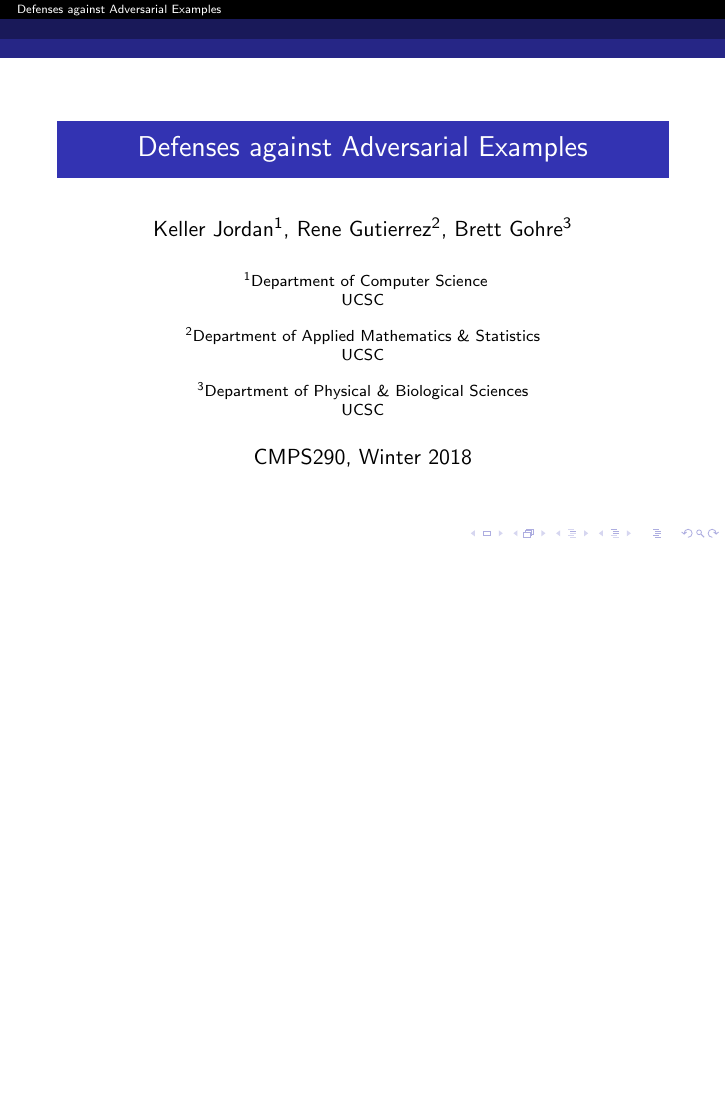
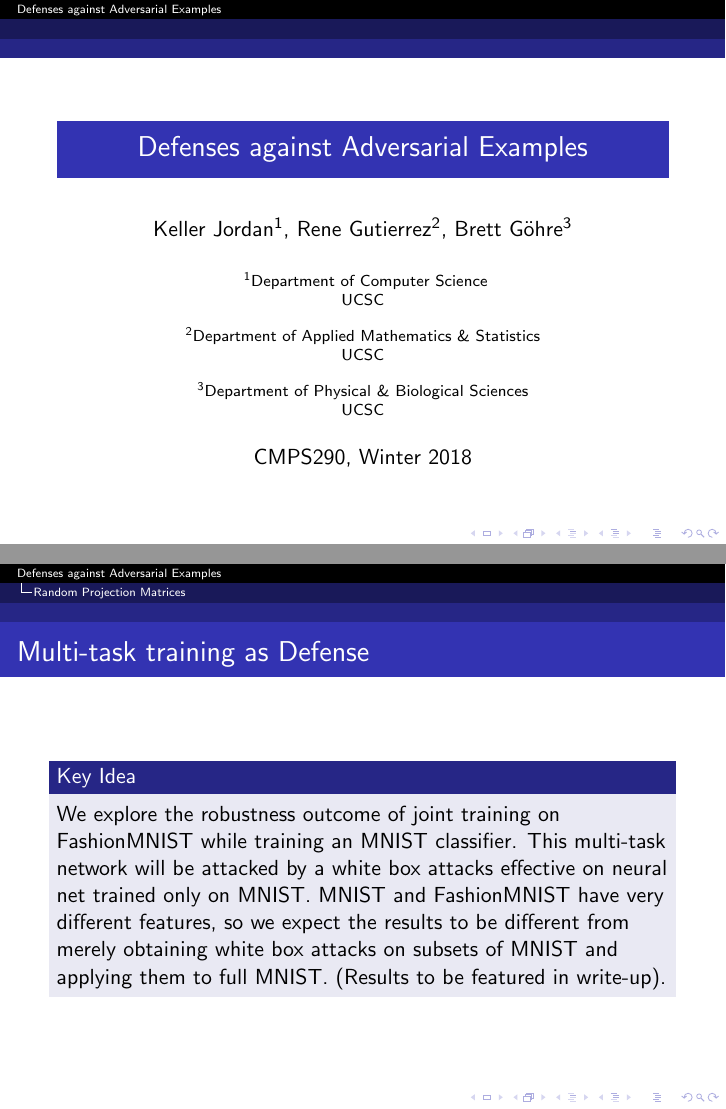
Before and after one commit to KellerJordan/Adversarial-Defenses-Talk, LaTeX slides (Presentation.tex): page 1 of 28 before the commit and pages 1 and 16 of 29 after it, the two joined at a grey line, the shorter picture padded with empty space. Compiled offline with pdfLaTeX.

Commit message:
add slide from brett

```diff
--- a/Presentation.tex
+++ b/Presentation.tex
@@ -79,7 +79,7 @@
 % - Give the names in the same order as the appear in the paper.
 % - Use the \inst{?} command only if the authors have different
 %   affiliation.
-\author{Keller Jordan$^1$, Rene Gutierrez$^2$, Brett Gohre$^3$}
+\author{Keller Jordan$^1$, Rene Gutierrez$^2$, Brett G\"ohre$^3$}
 
 %%% Author Affiliation %%% - Optional
 % - Use the \inst command only if there are several affiliations.
@@ -294,6 +295,12 @@ UCSC
 			\subfloat[588]{\includegraphics[width=0.25\linewidth]{co32.png}}
 			\subfloat[Reg]{\includegraphics[width=0.25\linewidth]{reg2.png}}
 		\end{figure}
+	\end{frame}
+
+	\begin{frame}{Multi-task training as Defense}
+		\begin{block}{Key Idea}
+			We explore the robustness outcome of joint training on FashionMNIST while training an MNIST classifier. This multi-task network will be attacked by a white box attacks effective on neural net trained only on MNIST. MNIST and FashionMNIST have very different features, so we expect the results to be different from merely obtaining white box attacks on subsets of MNIST and applying them to full MNIST. (Results to be featured in write-up).
+		\end{block}
 	\end{frame}
 
 	\section*{Optimizer Robustness}
```
Also changed, not shown: Presentation.pdf, Presentation.tex (1 more changed lines).
